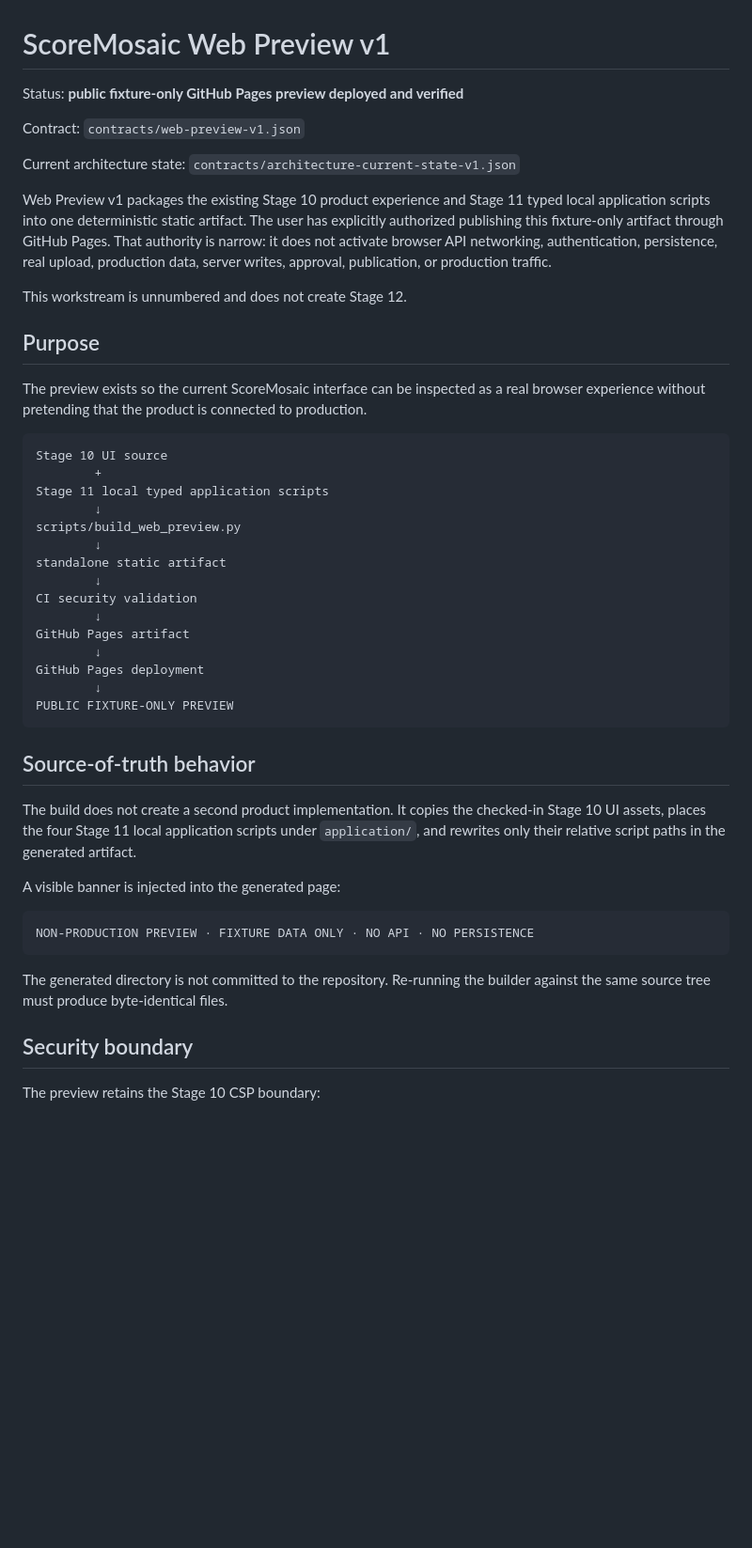
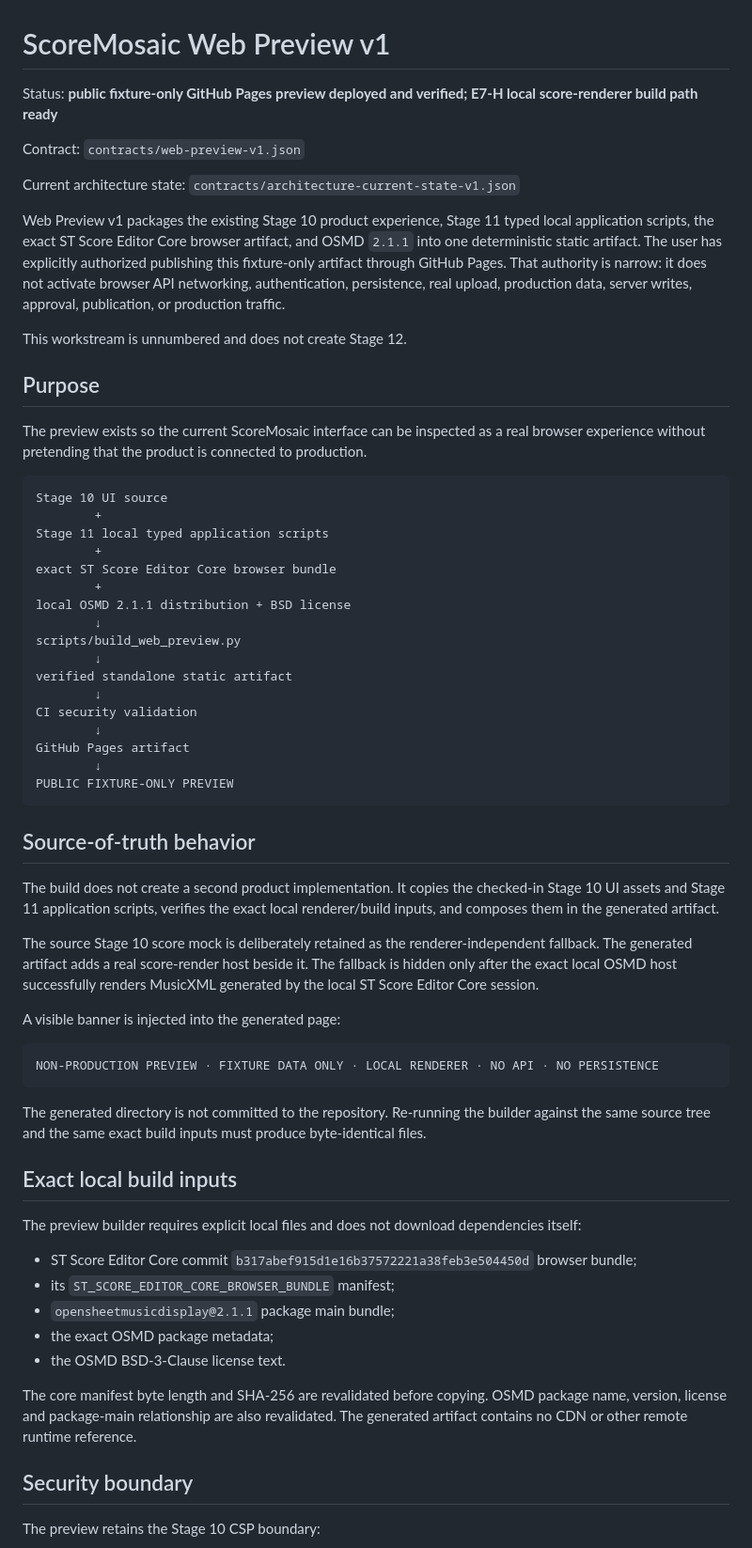
Before and after one commit to khfy7wpr5p-maker/scoremosaic-platform, a Markdown page: docs/web-preview-v1.md, the part around one of its changes. Shown at 94% size. Rendered like a GitHub page; blank space fills up the shorter version.

Commit message:
docs(e7h): describe local core and OSMD fixture preview

````diff
--- a/docs/web-preview-v1.md
+++ b/docs/web-preview-v1.md
@@ -1,12 +1,12 @@
 # ScoreMosaic Web Preview v1
 
-Status: **public fixture-only GitHub Pages preview deployed and verified**
+Status: **public fixture-only GitHub Pages preview deployed and verified; E7-H local score-renderer build path ready**
 
 Contract: `contracts/web-preview-v1.json`
 
 Current architecture state: `contracts/architecture-current-state-v1.json`
 
-Web Preview v1 packages the existing Stage 10 product experience and Stage 11 typed local application scripts into one deterministic static artifact. The user has explicitly authorized publishing this fixture-only artifact through GitHub Pages. That authority is narrow: it does not activate browser API networking, authentication, persistence, real upload, production data, server writes, approval, publication, or production traffic.
+Web Preview v1 packages the existing Stage 10 product experience, Stage 11 typed local application scripts, the exact ST Score Editor Core browser artifact, and OSMD `2.1.1` into one deterministic static artifact. The user has explicitly authorized publishing this fixture-only artifact through GitHub Pages. That authority is narrow: it does not activate browser API networking, authentication, persistence, real upload, production data, server writes, approval, publication, or production traffic.
 
 This workstream is unnumbered and does not create Stage 12.
 
@@ -18,31 +18,47 @@ The preview exists so the current ScoreMosaic interface can be inspected as a re
 Stage 10 UI source
         +
 Stage 11 local typed application scripts
+        +
+exact ST Score Editor Core browser bundle
+        +
+local OSMD 2.1.1 distribution + BSD license
         ↓
 scripts/build_web_preview.py
         ↓
-standalone static artifact
+verified standalone static artifact
         ↓
 CI security validation
         ↓
 GitHub Pages artifact
-        ↓
-GitHub Pages deployment
         ↓
 PUBLIC FIXTURE-ONLY PREVIEW
 ```
 
 ## Source-of-truth behavior
 
-The build does not create a second product implementation. It copies the checked-in Stage 10 UI assets, places the four Stage 11 local application scripts under `application/`, and rewrites only their relative script paths in the generated artifact.
+The build does not create a second product implementation. It copies the checked-in Stage 10 UI assets and Stage 11 application scripts, verifies the exact local renderer/build inputs, and composes them in the generated artifact.
+
+The source Stage 10 score mock is deliberately retained as the renderer-independent fallback. The generated artifact adds a real score-render host beside it. The fallback is hidden only after the exact local OSMD host successfully renders MusicXML generated by the local ST Score Editor Core session.
 
 A visible banner is injected into the generated page:
 
 ```text
-NON-PRODUCTION PREVIEW · FIXTURE DATA ONLY · NO API · NO PERSISTENCE
+NON-PRODUCTION PREVIEW · FIXTURE DATA ONLY · LOCAL RENDERER · NO API · NO PERSISTENCE
 ```
 
-The generated directory is not committed to the repository. Re-running the builder against the same source tree must produce byte-identical files.
+The generated directory is not committed to the repository. Re-running the builder against the same source tree and the same exact build inputs must produce byte-identical files.
+
+## Exact local build inputs
+
+The preview builder requires explicit local files and does not download dependencies itself:
+
+- ST Score Editor Core commit `b317abef915d1e16b37572221a38feb3e504450d` browser bundle;
+- its `ST_SCORE_EDITOR_CORE_BROWSER_BUNDLE` manifest;
+- `opensheetmusicdisplay@2.1.1` package main bundle;
+- the exact OSMD package metadata;
+- the OSMD BSD-3-Clause license text.
+
+The core manifest byte length and SHA-256 are revalidated before copying. OSMD package name, version, license and package-main relationship are also revalidated. The generated artifact contains no CDN or other remote runtime reference.
 
 ## Security boundary
 
````
Also changed, not shown: other parts of docs/web-preview-v1.md (+11 -6 lines).
